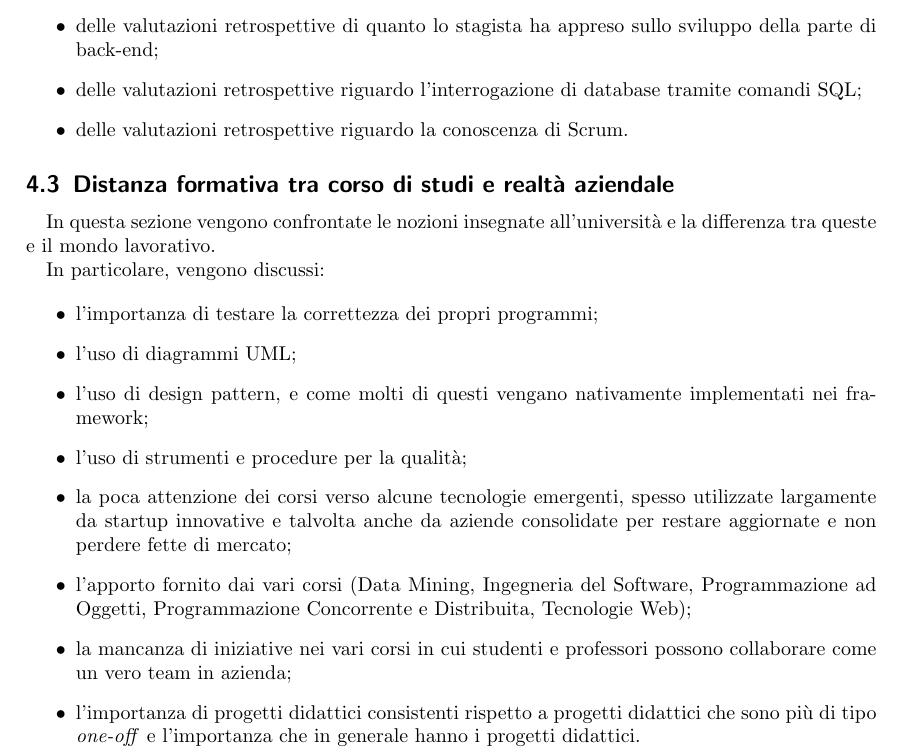
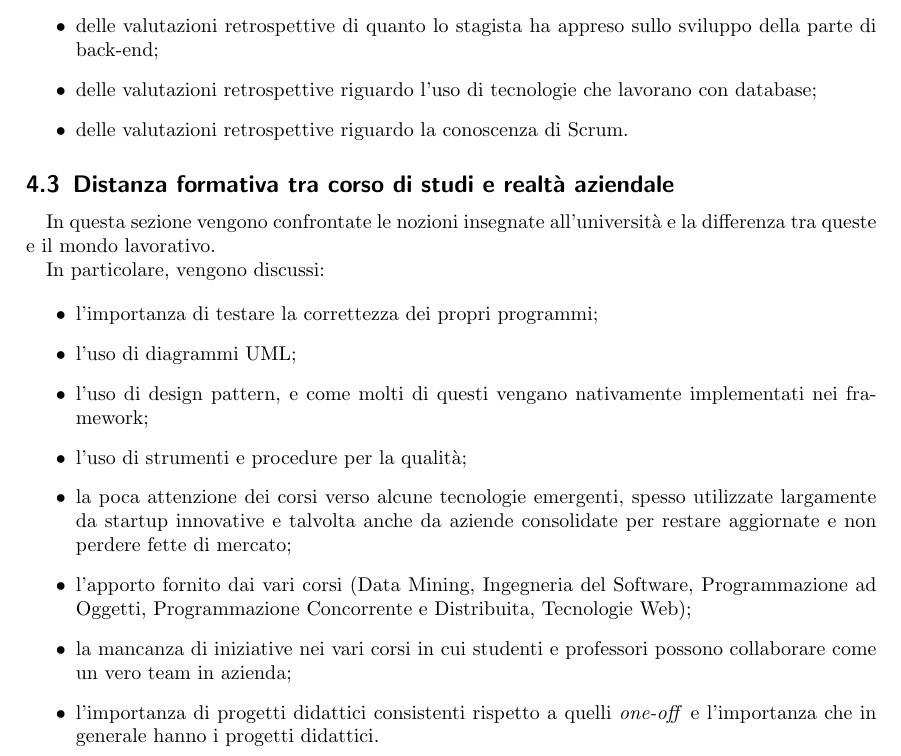
Before and after one commit to snate/relazione-triennale, a LaTeX paper (struttura/relazione-finale.tex): part of page 5 of 5, cut so that both start at the same text. Compiled offline with pdfLaTeX.

Commit message:
Fix typos in chapter IV

```diff
--- a/struttura/relazione-finale.tex
+++ b/struttura/relazione-finale.tex
@@ -272,8 +272,8 @@ In particolare, vengono espresse:
   sviluppo di layout per pagine web (CSS3 e Bootstrap);
 \item delle valutazioni retrospettive di quanto lo stagista ha appreso sullo
   sviluppo della parte di back-end;
-\item delle valutazioni retrospettive riguardo l'interrogazione di database
-  tramite comandi SQL;
+\item delle valutazioni retrospettive riguardo l'uso di tecnologie che
+  lavorano con database;
 \item delle valutazioni retrospettive riguardo la conoscenza di Scrum.
 \end{itemize}
 
@@ -297,9 +297,8 @@ In particolare, vengono discussi:
   Tecnologie Web);
 \item la mancanza di iniziative nei vari corsi in cui studenti e professori
   possono collaborare come un vero team in azienda;
-\item l'importanza di progetti didattici consistenti rispetto a progetti
-  didattici che sono più di tipo \emph{one-off} e l'importanza che in generale
-  hanno i progetti didattici.
+\item l'importanza di progetti didattici consistenti rispetto a quelli
+  \emph{one-off} e l'importanza che in generale hanno i progetti didattici.
 \end{itemize}
 
 \end{document}
```
